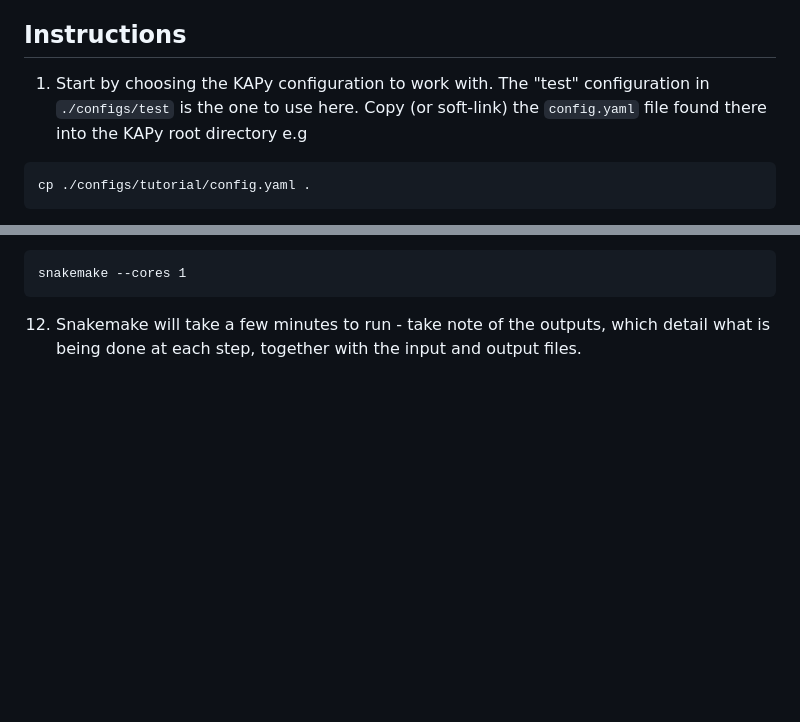
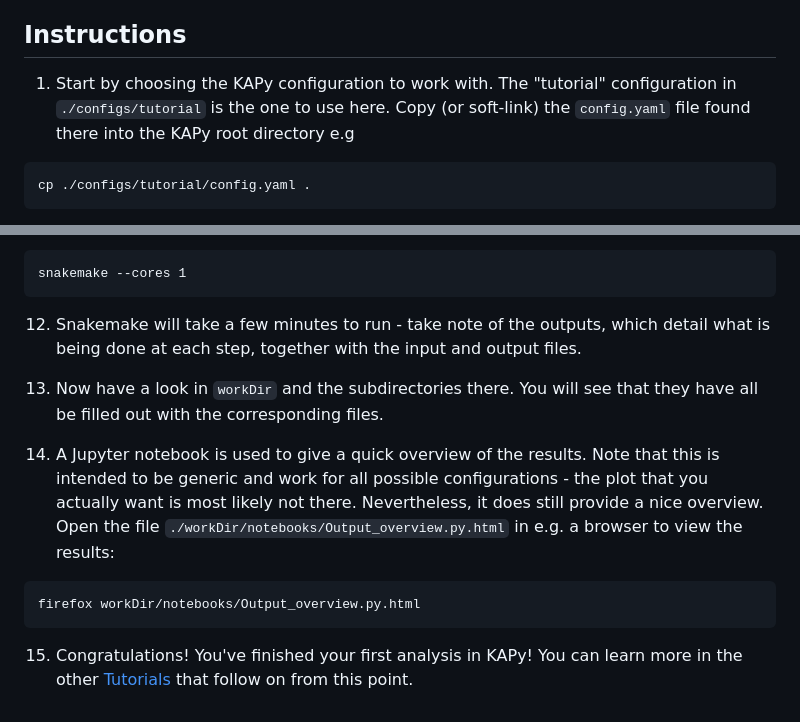
Before and after one commit to Klimaatlas/KAPy, a Markdown page: docs/tutorials/Tutorial01.md, 2 parts joined by grey strips. GitHub-like rendering; blank space fills up the shorter version.

Commit message:
Update Tutorial 01 to recognise addition of Notebooks

````diff
--- a/docs/tutorials/Tutorial01.md
+++ b/docs/tutorials/Tutorial01.md
@@ -10,7 +10,7 @@ A configured fresh version of KAPy. See the "Getting Started" section of README.
 
 ## Instructions
 
-1. Start by choosing the KAPy configuration to work with. The "test" configuration in `./configs/test` is the one to use here. Copy (or soft-link) the `config.yaml` file found there into the KAPy root directory e.g
+1. Start by choosing the KAPy configuration to work with. The "tutorial" configuration in `./configs/tutorial` is the one to use here. Copy (or soft-link) the `config.yaml` file found there into the KAPy root directory e.g
 
 ```
 cp ./configs/tutorial/config.yaml .
@@ -52,3 +52,13 @@ snakemake --cores 1
 ```
 
 12. Snakemake will take a few minutes to run - take note of the outputs, which detail what is being done at each step, together with the input and output files.
+
+13. Now have a look in `workDir` and the subdirectories there. You will see that they have all be filled out with the corresponding files.
+
+14. A Jupyter notebook is used to give a quick overview of the results. Note that this is intended to be generic and work for all possible configurations - the plot that you actually want is most likely not there. Nevertheless, it does still provide a nice overview. Open the file `./workDir/notebooks/Output_overview.py.html` in e.g. a browser to view the results:
+
+```
+firefox workDir/notebooks/Output_overview.py.html
+```
+
+15. Congratulations! You've finished your first analysis in KAPy! You can learn more in the other [Tutorials](README.md) that follow on from this point.
````
